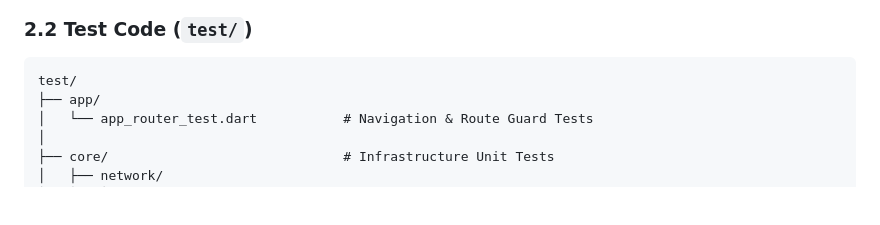
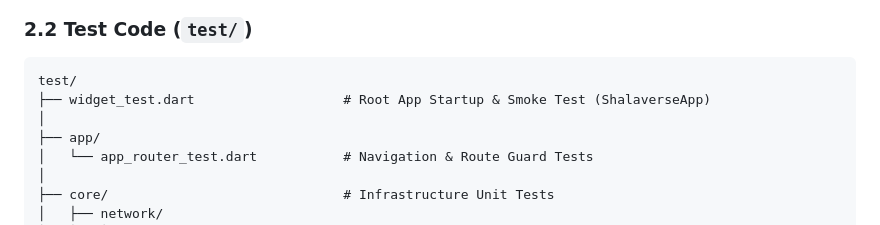
Before and after one commit to rathish24/shalaverse, a Markdown page: ARCHITECTURE.md, the part around the change. Rendered like a GitHub page; blank space fills up the shorter version.

Commit message:
docs: document root widget_test.dart in test architecture

````diff
--- a/ARCHITECTURE.md
+++ b/ARCHITECTURE.md
@@ -62,6 +62,8 @@ lib/
 
 ```
 test/
+├── widget_test.dart                   # Root App Startup & Smoke Test (ShalaverseApp)
+│
 ├── app/
 │   └── app_router_test.dart           # Navigation & Route Guard Tests
 │
````
